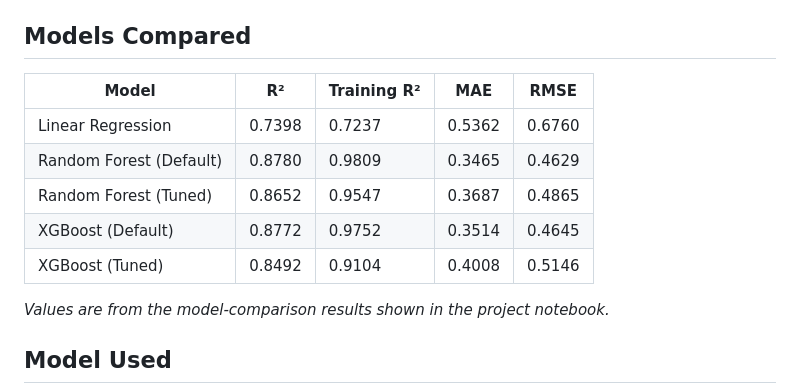
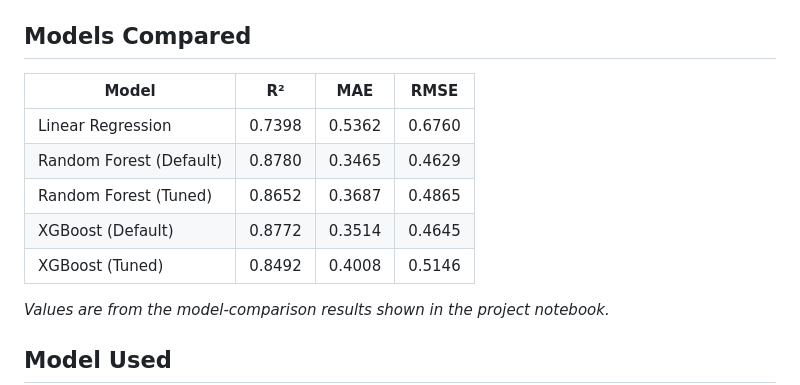
Before and after one commit to priteshbeladiya07/Student-Mental-Health-AI, a Markdown page: README.md, the part around the change. GitHub-like rendering.

Commit message:
Revise model comparison table in README
Updated the model comparison table in the README to remove the 'Training R²' column.

```diff
--- a/README.md
+++ b/README.md
@@ -108,13 +108,13 @@ flowchart LR
 
 ## Models Compared
 
-| Model | R² | Training R² | MAE | RMSE |
-|---|---|---|---|---|
-| Linear Regression | 0.7398 | 0.7237 | 0.5362 | 0.6760 |
-| Random Forest (Default) | 0.8780 | 0.9809 | 0.3465 | 0.4629 |
-| Random Forest (Tuned) | 0.8652 | 0.9547 | 0.3687 | 0.4865 |
-| XGBoost (Default) | 0.8772 | 0.9752 | 0.3514 | 0.4645 |
-| XGBoost (Tuned) | 0.8492 | 0.9104 | 0.4008 | 0.5146 |
+| Model | R² | MAE | RMSE |
+|---|---|---|---|
+| Linear Regression | 0.7398 | 0.5362 | 0.6760 |
+| Random Forest (Default) | 0.8780 | 0.3465 | 0.4629 |
+| Random Forest (Tuned) | 0.8652  | 0.3687 | 0.4865 |
+| XGBoost (Default) | 0.8772 | 0.3514 | 0.4645 |
+| XGBoost (Tuned) | 0.8492 | 0.4008 | 0.5146 |
 
 *Values are from the model-comparison results shown in the project notebook.*
 
```
